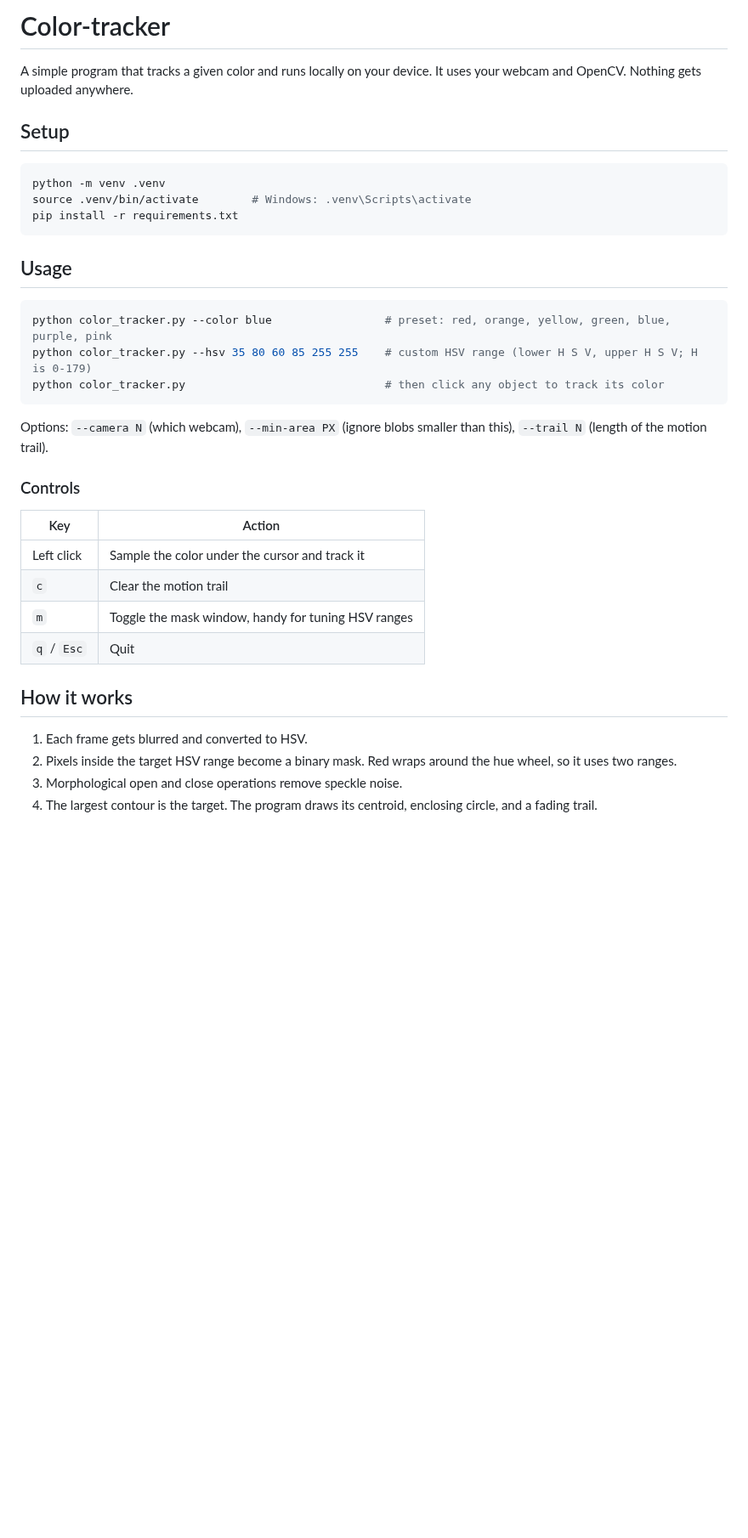
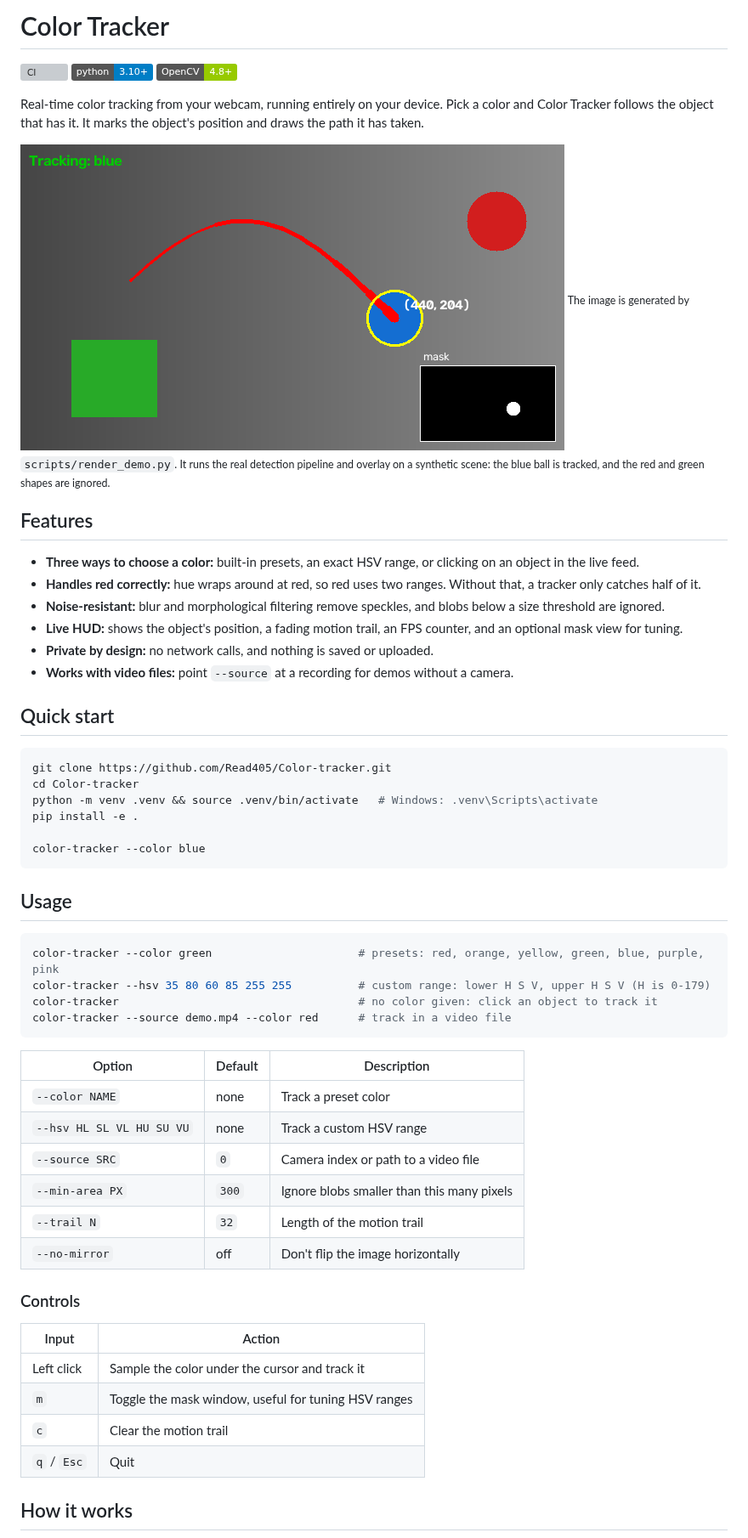
Before and after one commit to Read405/Color-tracker, a Markdown page: README.md, the part around one of its changes. Shown at 85% size. GitHub-like rendering; pictures changed too: docs/demo.png (added); badges without logos; blank space fills up the shorter version; grey boxes are pictures that could not be loaded.

````diff
--- a/README.md
+++ b/README.md
@@ -1,33 +1,60 @@
-# Color-tracker
-A simple program that tracks a given color and runs locally on your device. It uses your webcam and OpenCV. Nothing gets uploaded anywhere.
+# Color Tracker
 
-## Setup
+[![CI](https://github.com/Read405/Color-tracker/actions/workflows/ci.yml/badge.svg)](https://github.com/Read405/Color-tracker/actions/workflows/ci.yml)
+![Python](https://img.shields.io/badge/python-3.10%2B-blue)
+![OpenCV](https://img.shields.io/badge/OpenCV-4.8%2B-green)
+
+Real-time color tracking from your webcam, running entirely on your device. Pick a color and Color Tracker follows the object that has it. It marks the object's position and draws the path it has taken.
+
+![Color Tracker demo](docs/demo.png)
+<sub>The image is generated by <code>scripts/render_demo.py</code>. It runs the real detection pipeline and overlay on a synthetic scene: the blue ball is tracked, and the red and green shapes are ignored.</sub>
+
+## Features
+
+- **Three ways to choose a color:** built-in presets, an exact HSV range, or clicking on an object in the live feed.
+- **Handles red correctly:** hue wraps around at red, so red uses two ranges. Without that, a tracker only catches half of it.
+- **Noise-resistant:** blur and morphological filtering remove speckles, and blobs below a size threshold are ignored.
+- **Live HUD:** shows the object's position, a fading motion trail, an FPS counter, and an optional mask view for tuning.
+- **Private by design:** no network calls, and nothing is saved or uploaded.
+- **Works with video files:** point `--source` at a recording for demos without a camera.
+
+## Quick start
+
 ```bash
-python -m venv .venv
-source .venv/bin/activate        # Windows: .venv\Scripts\activate
-pip install -r requirements.txt
+git clone https://github.com/Read405/Color-tracker.git
+cd Color-tracker
+python -m venv .venv && source .venv/bin/activate   # Windows: .venv\Scripts\activate
+pip install -e .
+
+color-tracker --color blue
 ```
 
 ## Usage
+
 ```bash
-python color_tracker.py --color blue                 # preset: red, orange, yellow, green, blue, purple, pink
-python color_tracker.py --hsv 35 80 60 85 255 255    # custom HSV range (lower H S V, upper H S V; H is 0-179)
-python color_tracker.py                              # then click any object to track its color
+color-tracker --color green                      # presets: red, orange, yellow, green, blue, purple, pink
+color-tracker --hsv 35 80 60 85 255 255          # custom range: lower H S V, upper H S V (H is 0-179)
+color-tracker                                    # no color given: click an object to track it
+color-tracker --source demo.mp4 --color red      # track in a video file
 ```
 
-Options: `--camera N` (which webcam), `--min-area PX` (ignore blobs smaller than this), `--trail N` (length of the motion trail).
+| Option | Default | Description |
+| --- | --- | --- |
+| `--color NAME` | none | Track a preset color |
+| `--hsv HL SL VL HU SU VU` | none | Track a custom HSV range |
+| `--source SRC` | `0` | Camera index or path to a video file |
+| `--min-area PX` | `300` | Ignore blobs smaller than this many pixels |
+| `--trail N` | `32` | Length of the motion trail |
+| `--no-mirror` | off | Don't flip the image horizontally |
 
 ### Controls
-| Key | Action |
+
+| Input | Action |
 | --- | --- |
 | Left click | Sample the color under the cursor and track it |
+| `m` | Toggle the mask window, useful for tuning HSV ranges |
 | `c` | Clear the motion trail |
-| `m` | Toggle the mask window, handy for tuning HSV ranges |
 | `q` / `Esc` | Quit |
 
 ## How it works
-1. Each frame gets blurred and converted to HSV.
-2. Pixels inside the target HSV range become a binary mask. Red wraps around the hue wheel, so it uses two ranges.
-3. Morphological open and close operations remove speckle noise.
-4. The largest contour is the target. The program draws its centroid, enclosing circle, and a fading trail.
 
````
Also changed, not shown: other parts of README.md (+56 -3 lines), 15 other files.
